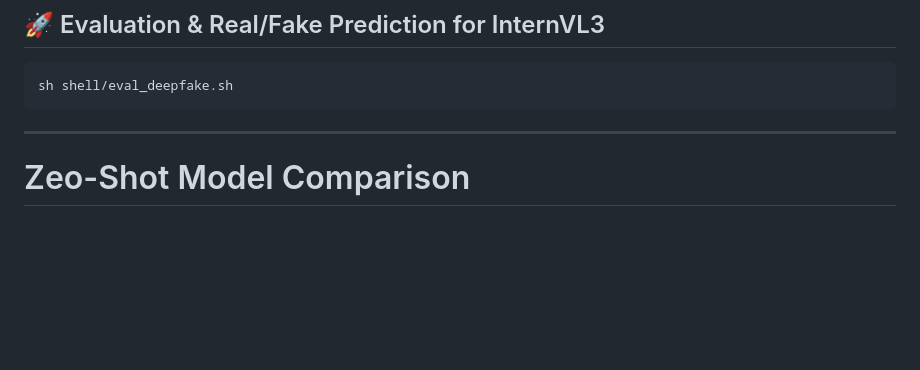
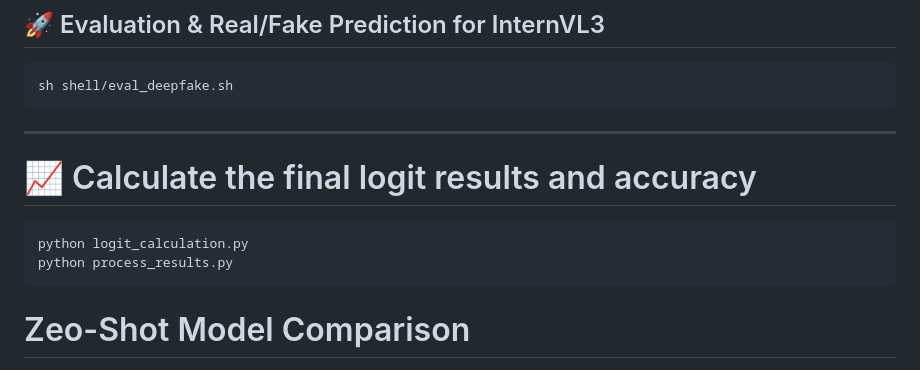
Before and after one commit to IntMeGroup/DFBench, a Markdown page: README.md, the part around the change. Rendered like a GitHub page; blank space fills up the shorter version.

````diff
--- a/README.md
+++ b/README.md
@@ -212,6 +212,12 @@ sh shell/train_deepfake.sh
 sh shell/eval_deepfake.sh
 ```
 ---
+# 📈 Calculate the final logit results and accuracy
+
+```bash
+python logit_calculation.py
+python process_results.py
+```
 
 # Zeo-Shot Model Comparison
 
````
